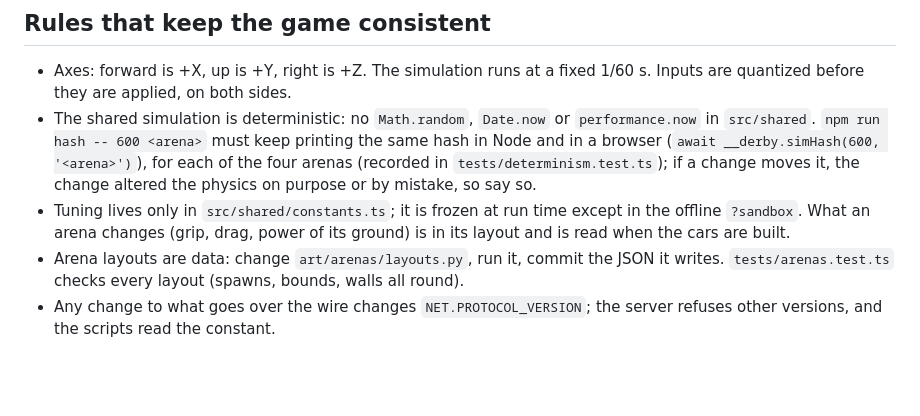
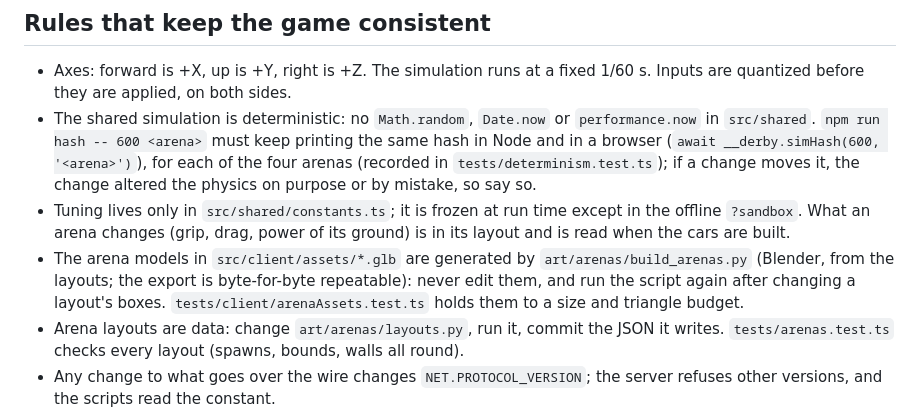
Before and after one commit to galbenyosef/DestructionDerbySonnet, a Markdown page: CLAUDE.md, the part around the change. Rendered like a GitHub page; blank space fills up the shorter version.

```diff
--- a/CLAUDE.md
+++ b/CLAUDE.md
@@ -19,6 +19,7 @@ Online 3D demolition-derby arena for the browser: TypeScript, three.js, the dete
 - Axes: forward is +X, up is +Y, right is +Z. The simulation runs at a fixed 1/60 s. Inputs are quantized before they are applied, on both sides.
 - The shared simulation is deterministic: no `Math.random`, `Date.now` or `performance.now` in `src/shared`. `npm run hash -- 600 <arena>` must keep printing the same hash in Node and in a browser (`await __derby.simHash(600, '<arena>')`), for each of the four arenas (recorded in `tests/determinism.test.ts`); if a change moves it, the change altered the physics on purpose or by mistake, so say so.
 - Tuning lives only in `src/shared/constants.ts`; it is frozen at run time except in the offline `?sandbox`. What an arena changes (grip, drag, power of its ground) is in its layout and is read when the cars are built.
+- The arena models in `src/client/assets/*.glb` are generated by `art/arenas/build_arenas.py` (Blender, from the layouts; the export is byte-for-byte repeatable): never edit them, and run the script again after changing a layout's boxes. `tests/client/arenaAssets.test.ts` holds them to a size and triangle budget.
 - Arena layouts are data: change `art/arenas/layouts.py`, run it, commit the JSON it writes. `tests/arenas.test.ts` checks every layout (spawns, bounds, walls all round).
 - Any change to what goes over the wire changes `NET.PROTOCOL_VERSION`; the server refuses other versions, and the scripts read the constant.
 - Effects (dents, parts, particles, sound, shake) are cosmetic: they read server messages and snapshots and never touch the simulation or the rules.
```
Also changed, not shown: README.md (+1 -0 lines).
